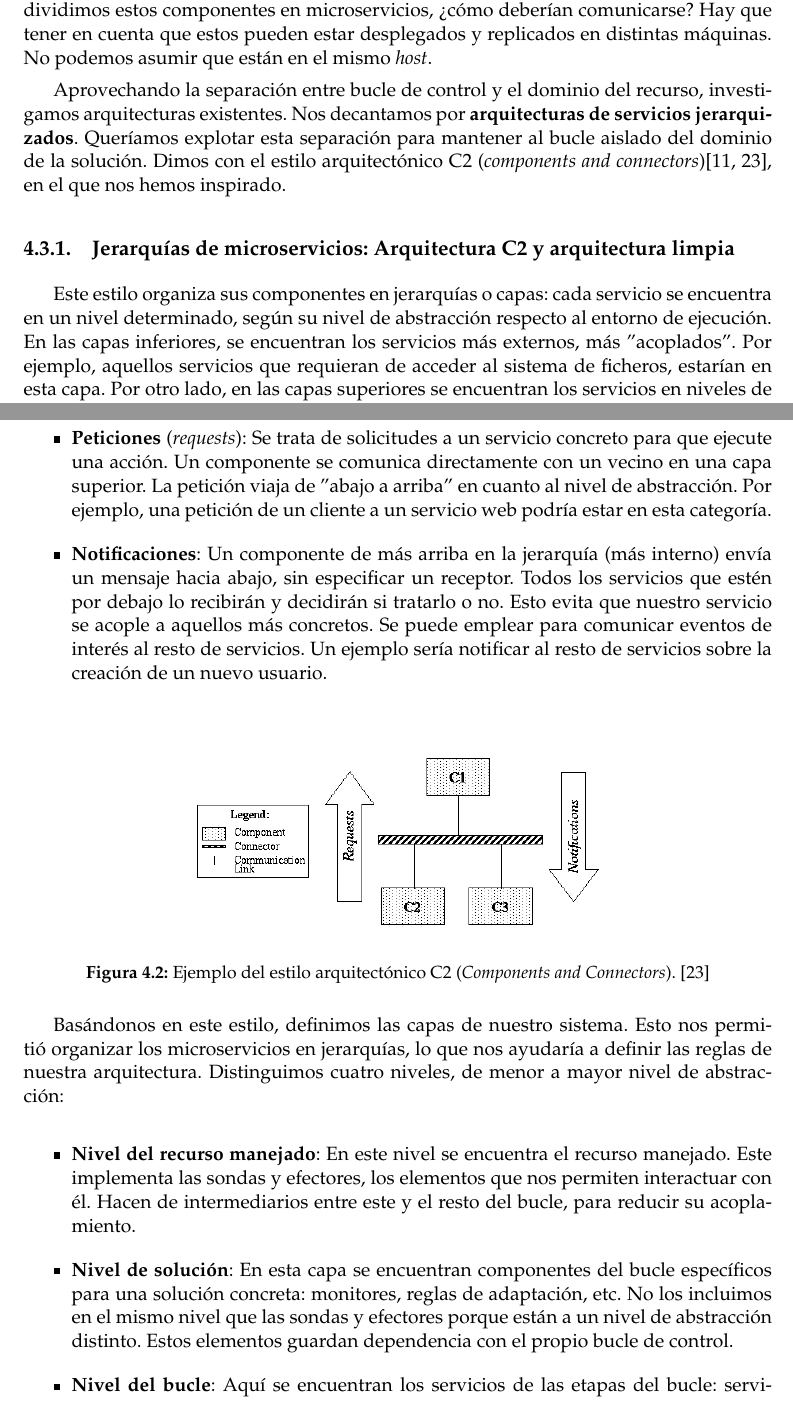
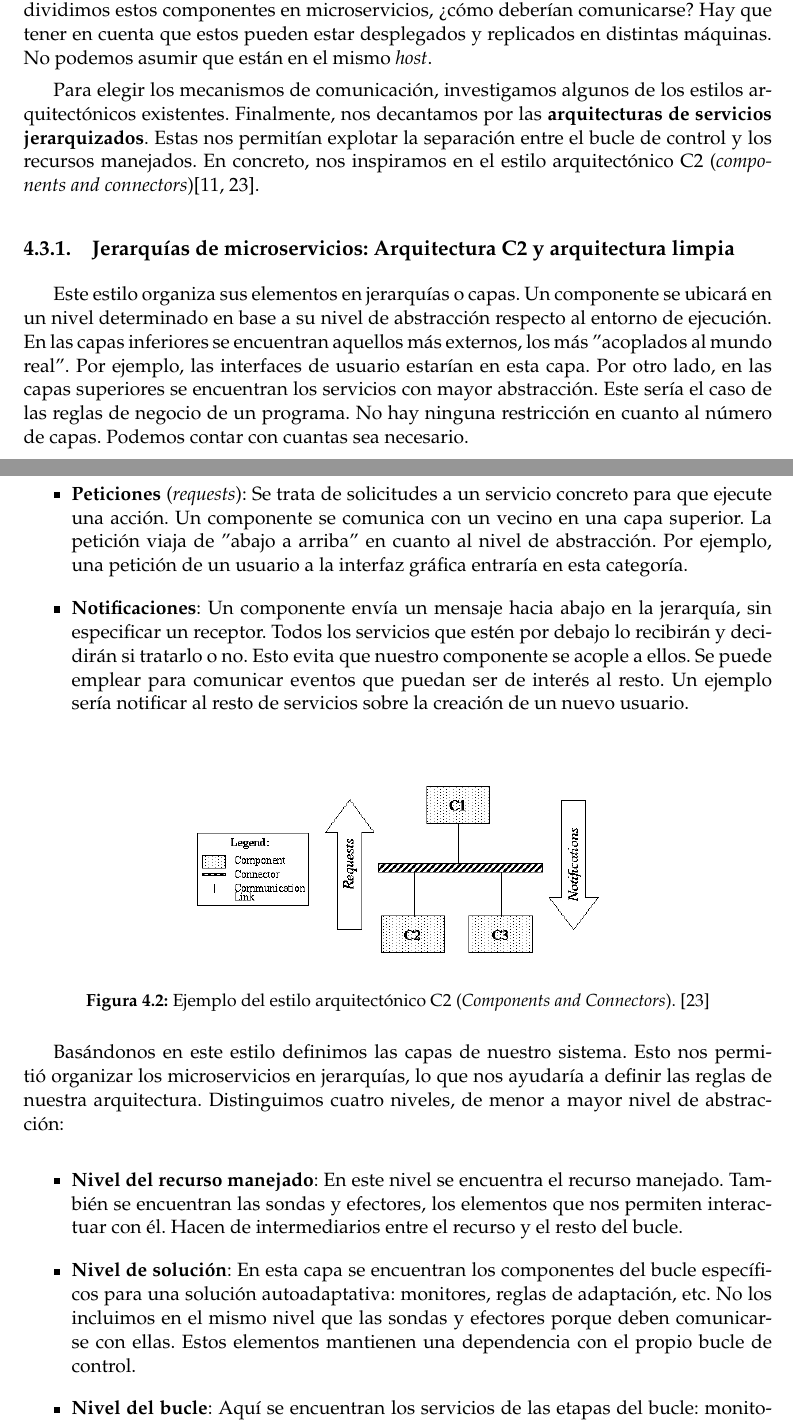
Before and after one commit to Starkie/TFM-DistributedAutoadaptiveSystems, a LaTeX document (docs/TFM.tex, which reads docs/cap_diseño/diseño.tex): two parts of pages 27 and 28 of 73, joined at a grey line, cut so that both start at the same text. Compiled offline with pdfLaTeX.

Commit message:
Ampliar la descripción de la arquitectura

```diff
--- a/docs/cap_diseño/diseño.tex
+++ b/docs/cap_diseño/diseño.tex
@@ -44,11 +44,11 @@ En la figura \ref{fig:mape-k-microservices} mostramos la arquitectura resultante
 
 \section{Conectando los servicios}
 
-El siguiente problema al que nos enfrentamos está relacionado con la comunicación: si dividimos estos componentes en microservicios, ¿cómo deberían comunicarse? Hay que tener en cuenta que estos pueden estar desplegados y replicados en distintas máquinas. No podemos asumir que están en el mismo \foreign{english}{host}.
+El siguiente problema al que nos enfrentamos está relacionado con la comunicación. Si dividimos estos componentes en microservicios, ¿cómo deberían comunicarse? Hay que tener en cuenta que estos pueden estar desplegados y replicados en distintas máquinas. No podemos asumir que están en el mismo \foreign{english}{host}.
 
-Aprovechando la separación entre bucle de control y el dominio del recurso, investigamos arquitecturas existentes. Nos decantamos por \textbf{arquitecturas de servicios jerarquizados}. Queríamos explotar esta separación para mantener al bucle aislado del dominio de la solución. Dimos con el estilo arquitectónico C2 (\emph {components and connectors})\cite{taylorComponentMessagebasedArchitectural1996a, UCISoftwareArchitecture}, en el que nos hemos inspirado.
+Para elegir los mecanismos de comunicación, investigamos algunos de los estilos arquitectónicos existentes. Finalmente, nos decantamos por las \textbf{arquitecturas de servicios jerarquizados}. Estas nos permitían explotar la separación entre el bucle de control y los recursos manejados. En concreto, nos inspiramos en el estilo arquitectónico C2 (\emph {components and connectors})\cite{taylorComponentMessagebasedArchitectural1996a, UCISoftwareArchitecture}.
 
 \subsection{Jerarquías de microservicios: Arquitectura C2 y arquitectura limpia}
 
-Este estilo organiza sus componentes en jerarquías o capas: cada servicio se encuentra en un nivel determinado, según su nivel de abstracción respecto al entorno de ejecución. En las capas inferiores, se encuentran los servicios más externos, más ''acoplados''. Por ejemplo, aquellos servicios que requieran de acceder al sistema de ficheros, estarían en esta capa. Por otro lado, en las capas superiores se encuentran los servicios en niveles de abstracción superior, que dependen lo mínimo. \textcolor{red}{Buscar ejemplo representativo}
+Este estilo organiza sus elementos en jerarquías o capas. Un componente se ubicará en un nivel determinado en base a su nivel de abstracción respecto al entorno de ejecución. En las capas inferiores se encuentran aquellos más externos, los más ''acoplados al mundo real''. Por ejemplo, las interfaces de usuario estarían en esta capa. Por otro lado, en las capas superiores se encuentran los servicios con mayor abstracción. Este sería el caso de las reglas de negocio de un programa. No hay ninguna restricción en cuanto al número de capas. Podemos contar con cuantas sea necesario.
 
@@ -58,8 +56,8 @@ En cuanto a la comunicación, un componente solo debe contactar con sus vecinos
 
 \begin{itemize}
-  \item \textbf{Peticiones} (\emph{requests}): Se trata de solicitudes a un servicio concreto para que ejecute una acción. Un componente se comunica directamente con un vecino en una capa superior. La petición viaja de ''abajo a arriba'' en cuanto al nivel de abstracción. Por ejemplo, una petición de un cliente a un servicio web podría estar en esta categoría.
+  \item \textbf{Peticiones} (\emph{requests}): Se trata de solicitudes a un servicio concreto para que ejecute una acción. Un componente se comunica con un vecino en una capa superior. La petición viaja de ''abajo a arriba'' en cuanto al nivel de abstracción. Por ejemplo, una petición de un usuario a la interfaz gráfica entraría en esta categoría.
 
-  \item \textbf{Notificaciones}: Un componente de más arriba en la jerarquía (más interno) envía un mensaje hacia abajo, sin especificar un receptor. Todos los servicios que estén por debajo lo recibirán y decidirán si tratarlo o no. Esto evita que nuestro servicio se acople a aquellos más concretos. Se puede emplear para comunicar eventos de interés al resto de servicios. Un ejemplo sería notificar al resto de servicios sobre la creación de un nuevo usuario.
+  \item \textbf{Notificaciones}: Un componente envía un mensaje hacia abajo en la jerarquía, sin especificar un receptor. Todos los servicios que estén por debajo lo recibirán y decidirán si tratarlo o no. Esto evita que nuestro componente se acople a ellos. Se puede emplear para comunicar eventos que puedan ser de interés al resto. Un ejemplo sería notificar al resto de servicios sobre la creación de un nuevo usuario.
 \end{itemize}
 
 \begin{figure}[htb]
@@ -69,12 +67,12 @@ En cuanto a la comunicación, un componente solo debe contactar con sus vecinos
   \label{fig:C2-arch-example}
 \end{figure}
 
-Basándonos en este estilo, definimos las capas de nuestro sistema. Esto nos permitió organizar los microservicios en jerarquías, lo que nos ayudaría a definir las reglas de nuestra arquitectura. Distinguimos cuatro niveles, de menor a mayor nivel de abstracción:
+Basándonos en este estilo definimos las capas de nuestro sistema. Esto nos permitió organizar los microservicios en jerarquías, lo que nos ayudaría a definir las reglas de nuestra arquitectura. Distinguimos cuatro niveles, de menor a mayor nivel de abstracción:
 
 \begin{itemize}
-  \item \textbf{Nivel del recurso manejado}: En este nivel se encuentra el recurso manejado. Este implementa las sondas y efectores, los elementos que nos permiten interactuar con él. Hacen de intermediarios entre este y el resto del bucle, para reducir su acoplamiento.
+  \item \textbf{Nivel del recurso manejado}: En este nivel se encuentra el recurso manejado. También se encuentran las sondas y efectores, los elementos que nos permiten interactuar con él. Hacen de intermediarios entre el recurso y el resto del bucle.
 
-  \item \textbf{Nivel de solución}: En esta capa se encuentran componentes del bucle específicos para una solución concreta: monitores, reglas de adaptación, etc. No los incluimos en el mismo nivel que las sondas y efectores porque están a un nivel de abstracción distinto. Estos elementos guardan dependencia con el propio bucle de control.
+  \item \textbf{Nivel de solución}: En esta capa se encuentran los componentes del bucle específicos para una solución autoadaptativa: monitores, reglas de adaptación, etc. No los incluimos en el mismo nivel que las sondas y efectores porque deben comunicarse con ellas. Estos elementos mantienen una dependencia con el propio bucle de control.
 
-  \item \textbf{Nivel del bucle}: Aquí se encuentran los servicios de las etapas del bucle: servicio de monitorización, análisis, planificación y ejecución. Esta capa es agnóstica al dominio de los recursos manejados. Además, actúa como intermediario entre los servicios de la solución y el conocimiento. Limitan cómo se accede a él.
+  \item \textbf{Nivel del bucle}: Aquí se encuentran los servicios de las etapas del bucle: monitorización, análisis, planificación y ejecución. Esta capa es agnóstica al dominio de los recursos manejados. Además, actúa como intermediario entre los servicios de la solución y el conocimiento, limitando su acceso. Por ejemplo, ningún servicio salvo los monitores deberían poder modificarlo.
 
```
Also changed, not shown: docs/cap_diseño/images/jerarquia-componentes.png (added), docs/cap_diseño/diseño.tex (15 more changed lines), 1 other file.
